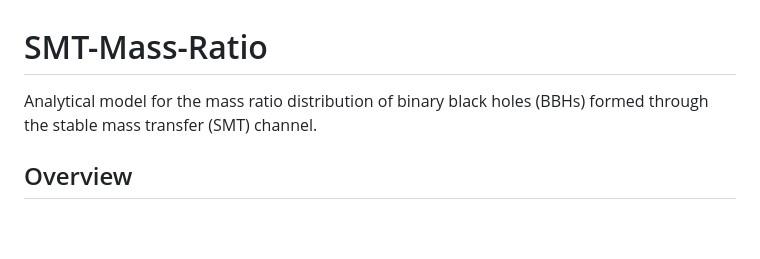
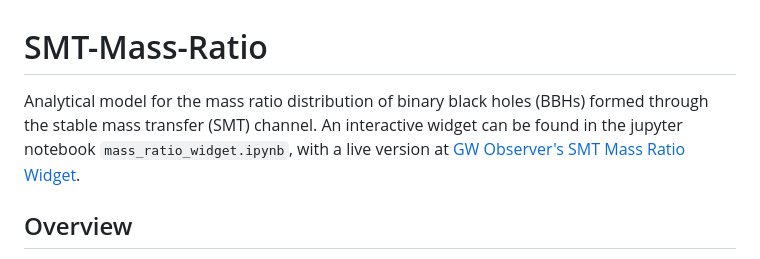
Before and after one commit to FarrOutLab/SMT-Mass-Ratio, a Markdown page: README.md, the part around the change. Drawn GitHub-style; blank space fills up the shorter version.

Commit message:
add link to live webpage

```diff
--- a/README.md
+++ b/README.md
@@ -1,6 +1,6 @@
 # SMT-Mass-Ratio
 
-Analytical model for the mass ratio distribution of binary black holes (BBHs) formed through the stable mass transfer (SMT) channel.
+Analytical model for the mass ratio distribution of binary black holes (BBHs) formed through the stable mass transfer (SMT) channel.  An interactive widget can be found in the jupyter notebook `mass_ratio_widget.ipynb`, with a live version at [GW Observer's SMT Mass Ratio Widget](https://gw.observer/research/smt-widget).
 
 ## Overview
 
```
